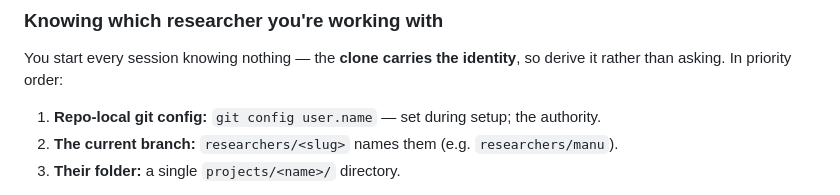
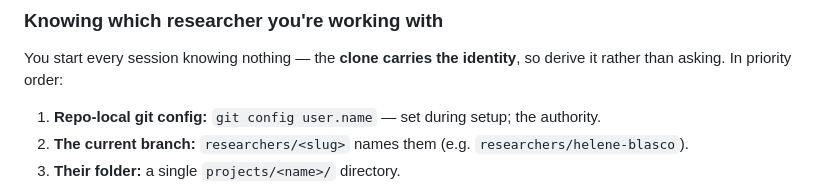
Before and after one commit to als-charcot/als-team-claude, a Markdown page: CLAUDE.md, the part around one of its changes. Rendered like a GitHub page.

```diff
--- a/CLAUDE.md
+++ b/CLAUDE.md
@@ -144,7 +144,7 @@ You start every session knowing nothing — the **clone carries the identity**,
 rather than asking. In priority order:
 
 1. **Repo-local git config:** `git config user.name` — set during setup; the authority.
-2. **The current branch:** `researchers/<slug>` names them (e.g. `researchers/manu`).
+2. **The current branch:** `researchers/<slug>` names them (e.g. `researchers/helene-blasco`).
 3. **Their folder:** a single `projects/<name>/` directory.
 
 Only if none of these exist: **ask once**. And regardless of *how* you learned the name —
```
Also changed, not shown: other parts of CLAUDE.md (+1 -1 lines), SETUP.md (+1 -1 lines), 1 other file.
